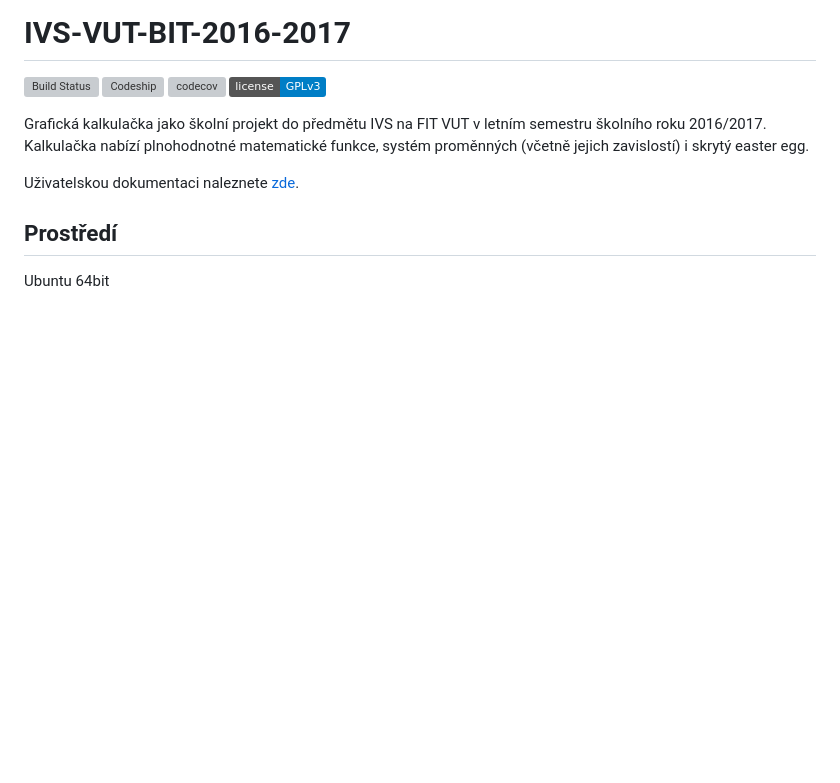
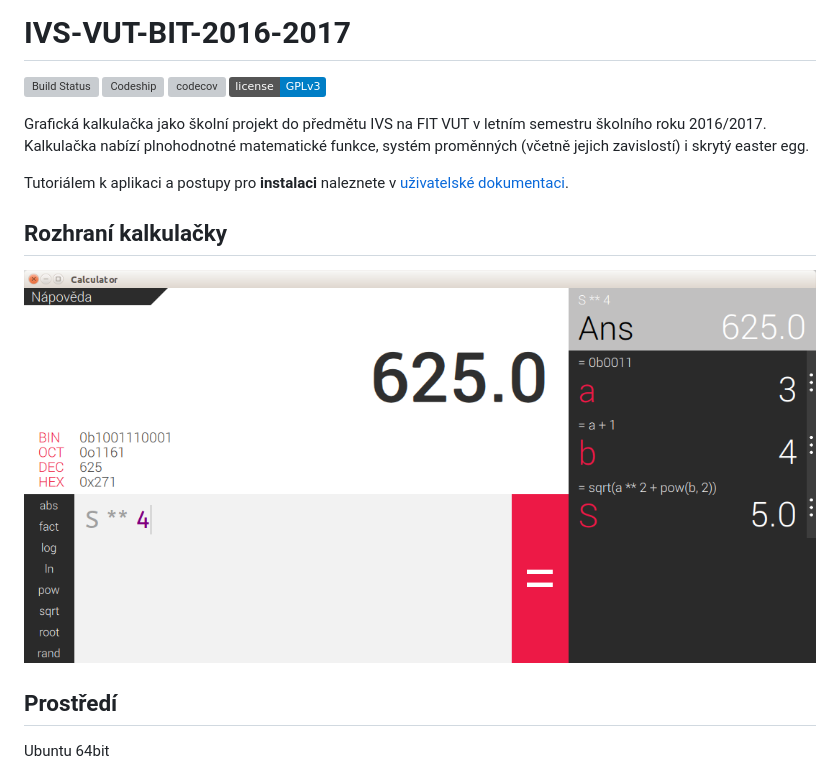
Before and after one commit to thejoeejoee/IVS-VUT-BIT-2016-2017, a Markdown page: README.md, the part around the change. GitHub-like rendering; pictures changed too: screenshot.png (added); badges without logos; blank space fills up the shorter version; grey boxes are pictures that could not be loaded.

Commit message:
Add screenshot to readme, typos in hodnoceni.txt

```diff
--- a/README.md
+++ b/README.md
@@ -7,7 +7,11 @@
 
 Grafická kalkulačka jako školní projekt do předmětu IVS na FIT VUT v letním semestru školního roku 2016/2017. Kalkulačka nabízí plnohodnotné matematické funkce, systém proměnných (včetně jejich zavislostí) i skrytý easter egg.
 
-Uživatelskou dokumentaci naleznete [zde](./doc/doc.md).
+Tutoriálem k aplikaci a postupy pro **instalaci** naleznete v [uživatelské dokumentaci](./doc/doc.md).
+
+Rozhraní kalkulačky
+-------------------
+![Screenshot](./screenshot.png)
 
 Prostředí
 ---------
```
Also changed, not shown: 2 other files.
